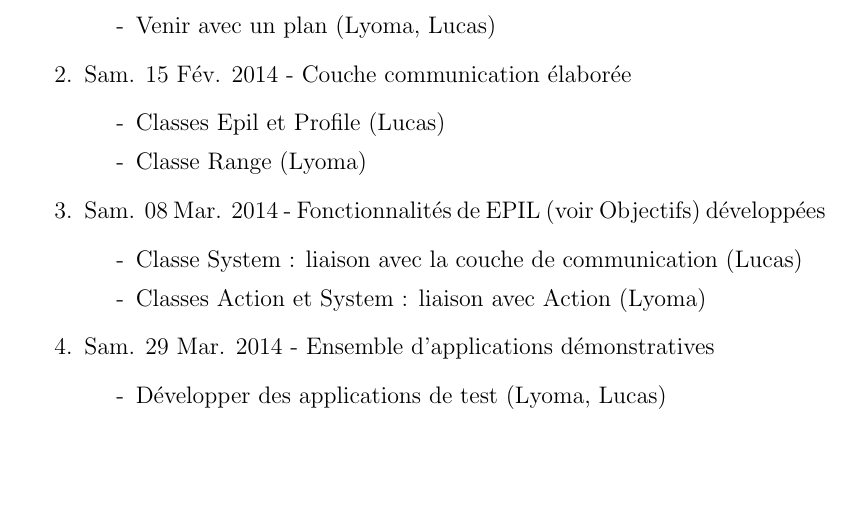
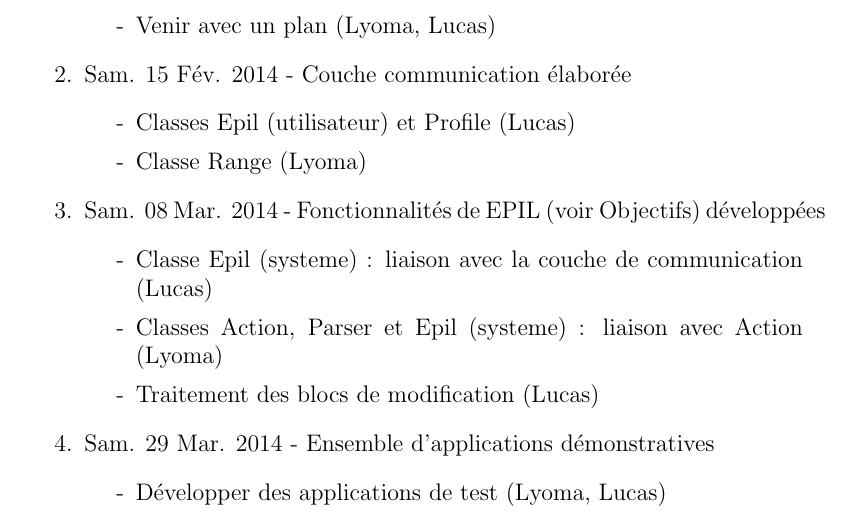
Before and after one commit to MindlessProcess/EPIL-ATION, a LaTeX document (fiche-pfa.tex): part of page 3 of 3, cut so that both start at the same text, the shorter picture padded with empty space. Compiled offline with pdfLaTeX.

Commit message:
fiche pfa modified

```diff
--- a/fiche-pfa.tex
+++ b/fiche-pfa.tex
@@ -37,13 +37,14 @@ Les objectifs fix\'{e}s pour notre programme principal sont:
 \end{itemize}
 \item Sam. 15 F\'{e}v. 2014 - Couche communication \'{e}labor\'{e}e
 \begin{itemize}
-\item[-] Classes Epil et Profile (Lucas)
+\item[-] Classes Epil (utilisateur) et Profile (Lucas)
 \item[-] Classe Range (Lyoma)
 \end{itemize}
 \item Sam. 08 Mar. 2014 - Fonctionnalit\'{e}s de EPIL (voir Objectifs) d\'{e}velopp\'{e}es
 \begin{itemize}
-\item[-] Classe System : liaison avec la couche de communication (Lucas)
-\item[-] Classes Action et System : liaison avec Action  (Lyoma)
+\item[-] Classe Epil (systeme) : liaison avec la couche de communication (Lucas)
+\item[-] Classes Action, Parser et Epil (systeme) : liaison avec Action (Lyoma)
+\item[-] Traitement des blocs de modification (Lucas)
 \end{itemize}
 \item Sam. 29 Mar. 2014 - Ensemble d'applications d\'{e}monstratives
 \begin{itemize}
```
